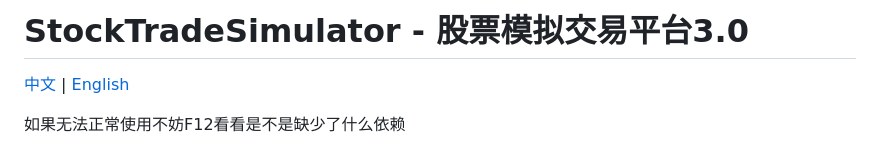
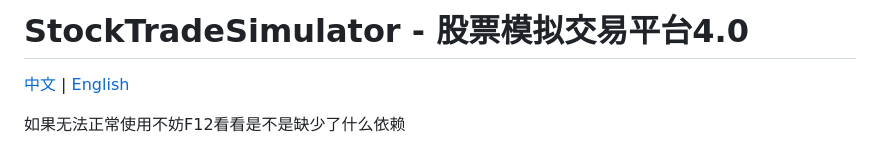
Before and after one commit to mizuof/StockTradeSimulator, a Markdown page: README.md, the part around the change. GitHub-like rendering.

```diff
--- a/README.md
+++ b/README.md
@@ -1,4 +1,4 @@
-# StockTradeSimulator - 股票模拟交易平台3.0
+# StockTradeSimulator - 股票模拟交易平台4.0
 
 [中文](#中文介绍) | [English](#English-Introduction)
 
```
